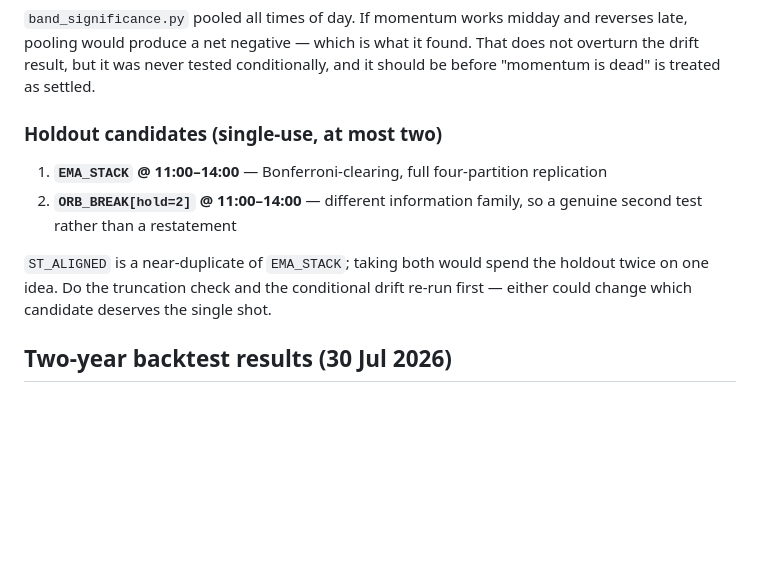
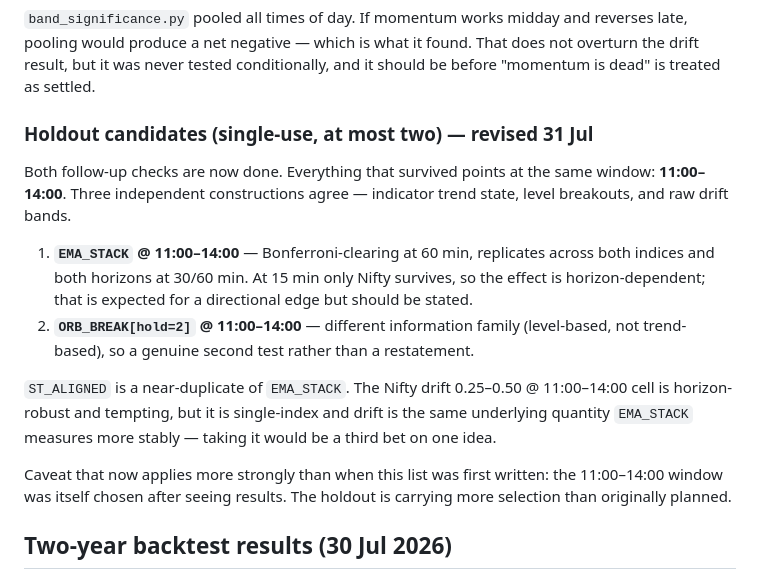
Before and after one commit to SecureByChaos/tradingview-bot, a Markdown page: docs/ai-origination-roadmap.md, the part around one of its changes. GitHub-like rendering; blank space fills up the shorter version.

```diff
--- a/docs/ai-origination-roadmap.md
+++ b/docs/ai-origination-roadmap.md
@@ -78,15 +132,26 @@ late, pooling would produce a net negative — which is what it found. That does
 overturn the drift result, but it was never tested conditionally, and it should be before
 "momentum is dead" is treated as settled.
 
-### Holdout candidates (single-use, at most two)
+### Holdout candidates (single-use, at most two) — revised 31 Jul
 
-1. **`EMA_STACK` @ 11:00–14:00** — Bonferroni-clearing, full four-partition replication
-2. **`ORB_BREAK[hold=2]` @ 11:00–14:00** — different information family, so a genuine
-   second test rather than a restatement
+Both follow-up checks are now done. Everything that survived points at the same window:
+**11:00–14:00**. Three independent constructions agree — indicator trend state, level
+breakouts, and raw drift bands.
 
-`ST_ALIGNED` is a near-duplicate of `EMA_STACK`; taking both would spend the holdout twice
-on one idea. Do the truncation check and the conditional drift re-run first — either could
-change which candidate deserves the single shot.
+1. **`EMA_STACK` @ 11:00–14:00** — Bonferroni-clearing at 60 min, replicates across both
+   indices and both horizons at 30/60 min. At 15 min only Nifty survives, so the effect
+   is horizon-dependent; that is expected for a directional edge but should be stated.
+2. **`ORB_BREAK[hold=2]` @ 11:00–14:00** — different information family (level-based, not
+   trend-based), so a genuine second test rather than a restatement.
+
+`ST_ALIGNED` is a near-duplicate of `EMA_STACK`. The Nifty drift 0.25–0.50 @ 11:00–14:00
+cell is horizon-robust and tempting, but it is single-index and drift is the same
+underlying quantity `EMA_STACK` measures more stably — taking it would be a third bet on
+one idea.
+
+Caveat that now applies more strongly than when this list was first written: the
+11:00–14:00 window was itself chosen after seeing results. The holdout is carrying more
+selection than originally planned.
 
 ## Two-year backtest results (30 Jul 2026)
 
```
Also changed, not shown: other parts of docs/ai-origination-roadmap.md (+56 -2 lines), CLAUDE.md (+14 -5 lines).
